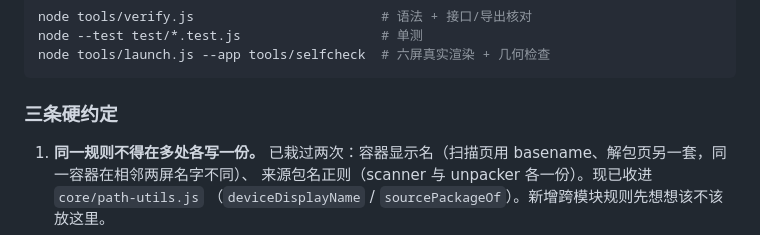
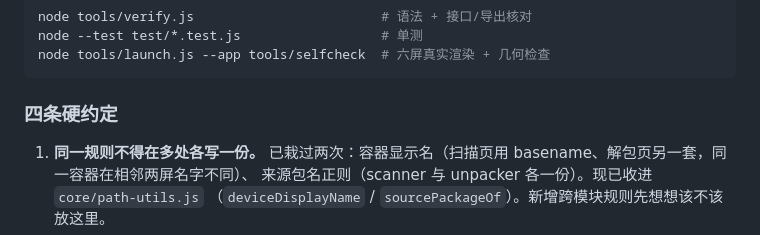
Before and after one commit to Arthur-MinC/ShiMO, a Markdown page: README.md, the part around the change. Rendered like a GitHub page.

Commit message:
docs: 硬约定从三条补到四条（新增「自检截图必须字节可重现」）

````diff
--- a/README.md
+++ b/README.md
@@ -108,7 +108,7 @@ node --test test/*.test.js                  # 单测
 node tools/launch.js --app tools/selfcheck  # 六屏真实渲染 + 几何检查
 ```
 
-### 三条硬约定
+### 四条硬约定
 
 1. **同一规则不得在多处各写一份。**
    已栽过两次：容器显示名（扫描页用 basename、解包页另一套，同一容器在相邻两屏名字不同）、
````
